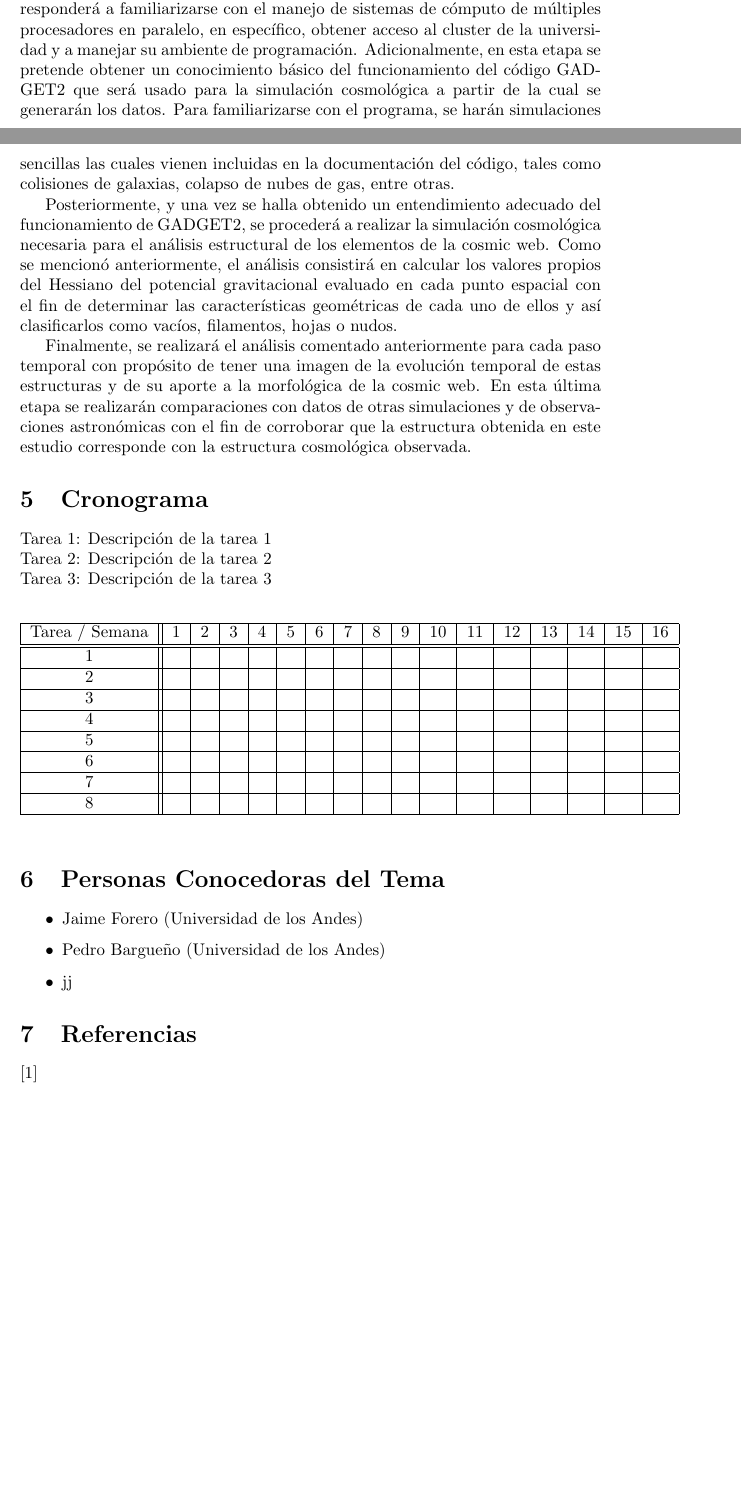
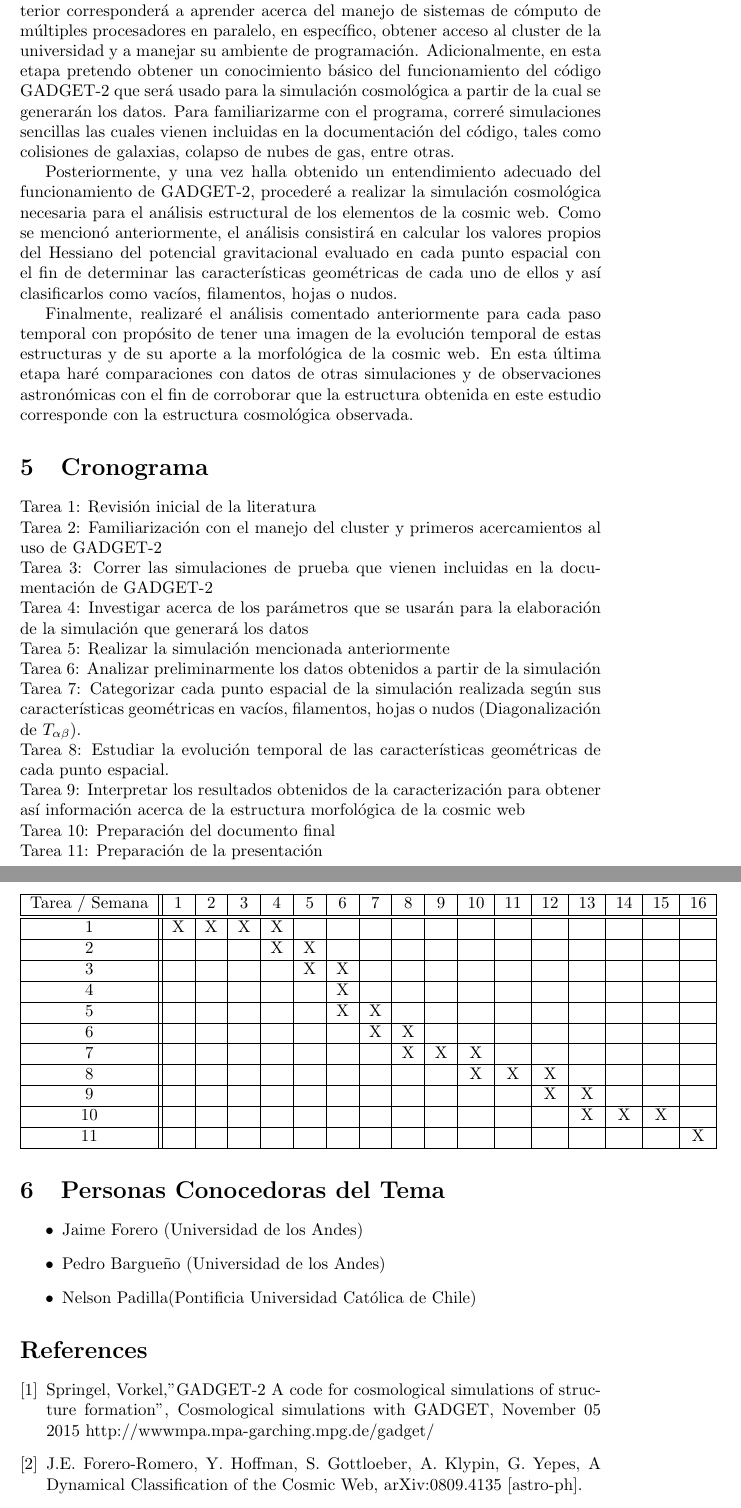
Before and after one commit to juanitopereza/Cosmic_web_time_evol_sim, a LaTeX document (main.tex): two parts of pages 2 and 3 of 4 before the commit and two parts of pages 3 and 4 of 4 after it, joined at a grey line, cut so that both start at the same text, the shorter picture padded with empty space. Compiled offline with pdfLaTeX.

Commit message:
adicion titulo, cronograma y referencias

```diff
--- a/main.tex
+++ b/main.tex
@@ -2,9 +2,9 @@
 \usepackage[utf8]{inputenc}
 \usepackage{amsmath}
 
-\title{Propuesta Monografia}
+\title{Caracterización de los elementos estructurales de la cosmic web y análisis de su evolución temporal a partir de datos generados por una simulación cosmológica de N-cuerpos}
 \author{Juan Sebastián Pérez\\ \\Director: Jaime Forero}
-\date{November 2015}
+\date{Noviembre 2015}
 
 \begin{document}
 
@@ -44,40 +44,56 @@ Esta será una monografía computacional en la cuál se usará el código GADGET
 
-La primera etapa del trabajo se centrará en familiarizarse con las herramientas tecnológicas necesarias para la elaboración de la simulación. Lo anterior corresponderá a familiarizarse con el manejo de sistemas de cómputo de múltiples procesadores en paralelo, en específico, obtener acceso al cluster de la universidad y a manejar su ambiente de programación. Adicionalmente, en esta etapa se pretende obtener un conocimiento básico del funcionamiento del código GADGET2 que será usado para la simulación cosmológica a partir de la cual se generarán los datos. Para familiarizarse con el programa, se harán simulaciones sencillas las cuales vienen incluidas en la documentación del código, tales como colisiones de galaxias, colapso de nubes de gas, entre otras.
+La primera etapa del trabajo se centrará en familiarizarme con las herramientas tecnológicas necesarias para la elaboración de la simulación. Lo anterior corresponderá a aprender acerca del manejo de sistemas de cómputo de múltiples procesadores en paralelo, en específico, obtener acceso al cluster de la universidad y a manejar su ambiente de programación. Adicionalmente, en esta etapa pretendo obtener un conocimiento básico del funcionamiento del código GADGET-2 que será usado para la simulación cosmológica a partir de la cual se generarán los datos. Para familiarizarme con el programa, correré simulaciones sencillas las cuales vienen incluidas en la documentación del código, tales como colisiones de galaxias, colapso de nubes de gas, entre otras.
 
-Posteriormente, y una vez se halla obtenido un entendimiento adecuado del funcionamiento de GADGET2, se procederá a realizar la simulación cosmológica necesaria para el análisis estructural de los elementos de la cosmic web. Como se mencionó anteriormente, el análisis consistirá en calcular los valores propios del Hessiano del potencial gravitacional evaluado en cada punto espacial con el fin de determinar las características geométricas de cada uno de ellos y así clasificarlos como vacíos, filamentos, hojas o nudos.
+Posteriormente, y una vez halla obtenido un entendimiento adecuado del funcionamiento de GADGET-2, procederé a realizar la simulación cosmológica necesaria para el análisis estructural de los elementos de la cosmic web. Como se mencionó anteriormente, el análisis consistirá en calcular los valores propios del Hessiano del potencial gravitacional evaluado en cada punto espacial con el fin de determinar las características geométricas de cada uno de ellos y así clasificarlos como vacíos, filamentos, hojas o nudos.
 
-Finalmente, se realizará el análisis comentado anteriormente para cada paso temporal con propósito de tener una imagen de la evolución temporal de estas estructuras y de su aporte a la morfológica de la cosmic web. En esta última etapa se realizarán comparaciones con datos de otras simulaciones y de observaciones astronómicas con el fin de corroborar que la estructura obtenida en este estudio corresponde con la estructura cosmológica observada.
+Finalmente, realizaré el análisis comentado anteriormente para cada paso temporal con propósito de tener una imagen de la evolución temporal de estas estructuras y de su aporte a la morfológica de la cosmic web. En esta última etapa haré comparaciones con datos de otras simulaciones y de observaciones astronómicas con el fin de corroborar que la estructura obtenida en este estudio corresponde con la estructura cosmológica observada.
 
 
 \section{Cronograma}
 
-Tarea 1: Descripción de la tarea 1 \\
-Tarea 2: Descripción de la tarea 2 \\
-Tarea 3: Descripción de la tarea 3 \\
+Tarea 1: Revisión inicial de la literatura \\
+Tarea 2: Familiarización con el manejo del cluster y primeros acercamientos al uso de GADGET-2 \\
+Tarea 3: Correr las simulaciones de prueba que vienen incluidas en la documentación de GADGET-2  \\
+Tarea 4: Investigar acerca de los parámetros que se usarán para la elaboración de la simulación que generará los datos \\
+Tarea 5: Realizar la simulación mencionada anteriormente \\
+Tarea 6: Analizar preliminarmente los datos obtenidos a partir de la simulación \\
+Tarea 7: Categorizar cada punto espacial de la simulación realizada según sus características geométricas en vacíos, filamentos, hojas o nudos (Diagonalización de $T_{\alpha\beta}$). \\
+Tarea 8: Estudiar la evolución temporal de las características geométricas de cada punto espacial. \\
+Tarea 9: Interpretar los resultados obtenidos de la caracterización para obtener así información acerca de la estructura morfológica de la cosmic web \\
+Tarea 10: Preparación del documento final \\
+Tarea 11: Preparación de la presentación \\
 
-\begin{table}[htb]
 
-\begin{tabular}{|c||c|c|c|c|c|c|c|c|c|c|c|c|c|c|c|c| }
+\begin{table}[h]
+
+\begin{tabular}{|c||c|c|c|c|c|c|c|c|c|c|c|c|c|c|c|c|}
 
 \hline
 Tarea / Semana & 1 & 2 & 3 & 4 & 5 & 6 & 7 & 8 & 9 & 10 & 11 & 12 & 13 & 14 & 15 & 16  \\
 \hline\hline
-1 &   &   &   &   &   &   &   &   &   &   &   &   &   &   &   &  \\
+1 & X & X & X & X &   &   &   &   &   &   &   &   &   &   &   &  \\
 \hline
-2 &   &   &   &   &   &   &   &   &   &   &   &   &   &   &   &  \\
+2 &   &  &  & X & X &   &   &   &   &   &   &   &   &   &   &  \\
 \hline
-3 &   &   &   &   &   &   &   &   &   &   &   &   &   &   &   &  \\
+3 &   &   &   &   & X & X &  &   &   &   &   &   &   &   &   &  \\
 \hline
-4 &   &   &   &   &   &   &   &   &   &   &   &   &   &   &   &  \\
+4 &   &   &   &   &   & X &  &  &   &   &   &   &   &   &   &  \\
 \hline
-5 &   &   &   &   &   &   &   &   &   &   &   &   &   &   &   &  \\
+5 &   &   &   &   &   & X & X &  &  &   &   &   &   &   &   &  \\
 \hline
-6 &   &   &   &   &   &   &   &   &   &   &   &   &   &   &   &  \\
+6 &   &   &   &   &   &   & X & X &   &   &   &   &   &   &   &  \\
 \hline
-7 &   &   &   &   &   &   &   &   &   &   &   &   &   &   &   &  \\
+7 &   &   &   &   &   &   &  & X & X & X &  &  &  &   &   &  \\
 \hline
-8 &   &   &   &   &   &   &   &   &   &   &   &   &   &   &   &  \\
+8 &   &   &   &   &   &   &   &   &   & X & X & X &  &   &   &  \\
 \hline
+9 &   &   &   &   &   &   &   &   &   &   &   & X & X &  &  &  \\
+\hline
+10 &   &   &   &   &   &   &   &   &   &   &   &   & X & X & X & \\
+\hline
+11 &   &   &   &   &   &   &   &   &   &   &   &   &   &   &  & X\\
+\hline
+
 
 \end{tabular}
 
@@ -89,12 +105,16 @@ Tarea / Semana & 1 & 2 & 3 & 4 & 5 & 6 & 7 & 8 & 9 & 10 & 11 & 12 & 13 & 14 & 15
 
 \item Jaime Forero (Universidad de los Andes)
 \item Pedro Bargueño (Universidad de los Andes)
-\item jj
+\item Nelson Padilla(Pontificia Universidad Católica de Chile)
 
 \end{itemize}
 
 
-\section{Referencias}
+\begin{thebibliography}{9}
 
-[1]
+\bibitem{Gadget}
+Springel, Vorkel,"GADGET-2 A code for cosmological simulations of structure formation", Cosmological simulations with GADGET, November 05 2015
+http://wwwmpa.mpa-garching.mpg.de/gadget/
 
+\bibitem{Forero-Romero}
+J.E. Forero-Romero, Y. Hoffman, S. Gottloeber, A. Klypin, G. Yepes, A Dynamical Classification of the Cosmic Web, arXiv:0809.4135 [astro-ph].
```
Also changed, not shown: Propuesta_Monografia.pdf, main.tex (23 more changed lines).
